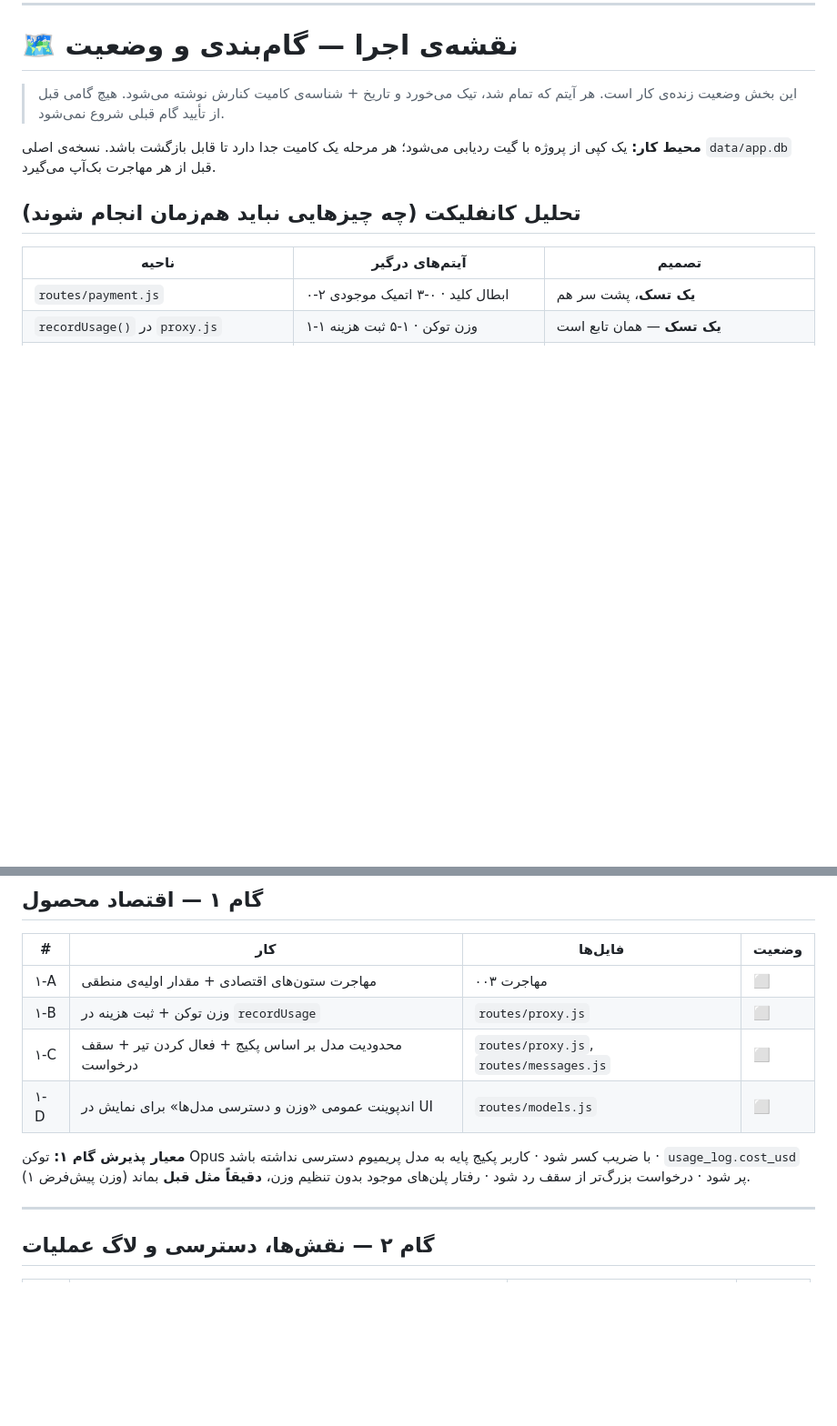
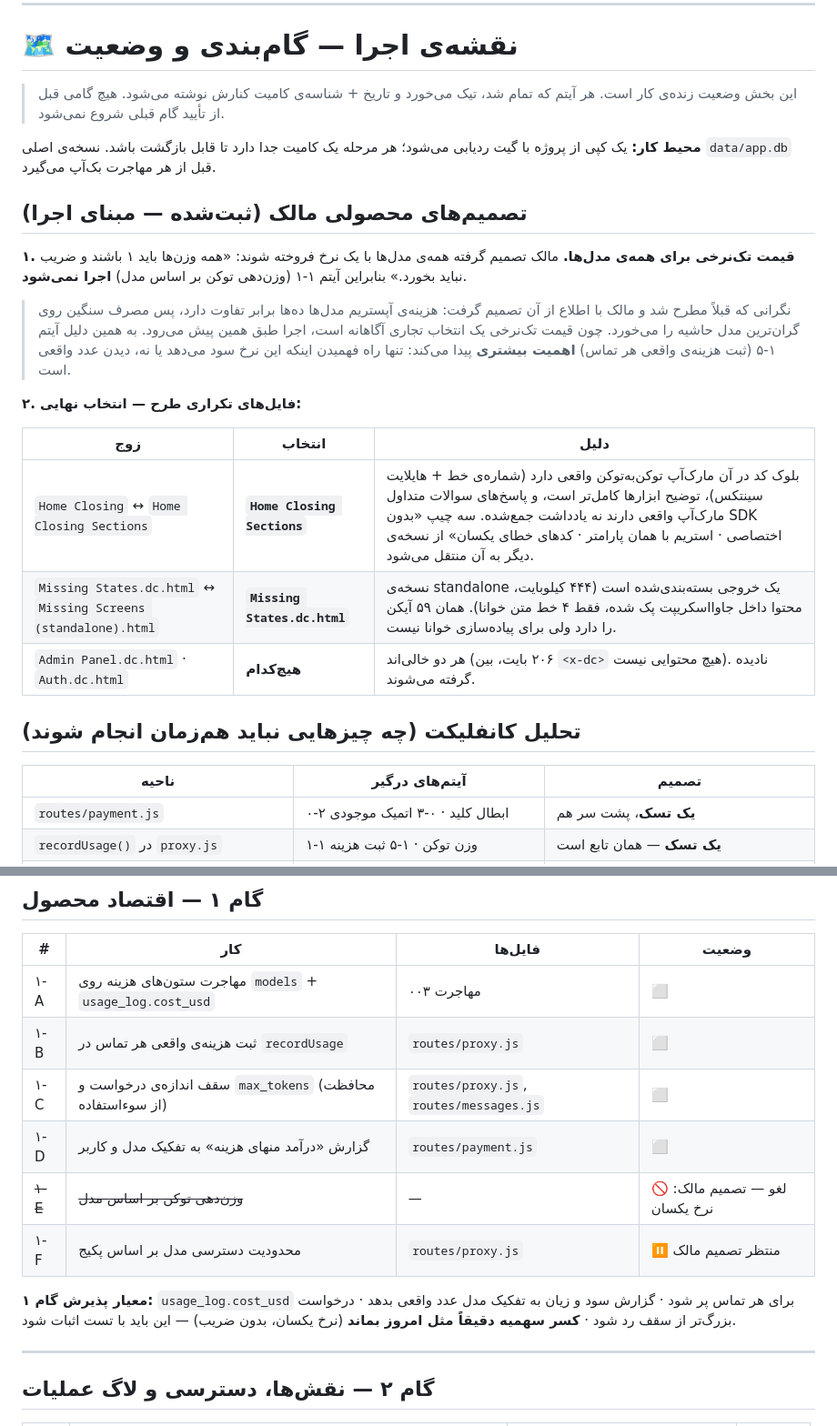
Before and after one commit to sinak1023/assister-auto-bot, a Markdown page: design/AUDIT-backlog.md, 2 parts joined by grey strips. Shown at 91% size. GitHub-like rendering; blank space fills up the shorter version.

Commit message:
Record owner product decisions and revise gate 1
Flat pricing: the owner has decided every model sells at one rate, with all
weights at 1 and no multiplier applied. Token weighting is therefore
cancelled rather than built. The margin concern was raised beforehand and
the decision was reaffirmed, so it is recorded alongside the item rather
than re-argued. Cost recording per call gains importance under a flat rate,
since measured cost becomes the only way to tell whether the rate is
profitable, so it stays and the gate's acceptance criteria now require
proving quota deduction is byte-for-byte unchanged.

Duplicate design files resolved by inspection:
- Home Closing Sections wins on real per-token code markup, richer tool
  descriptions and proper FAQ markup; three feature chips get ported over
  from the other variant
- Missing States is the readable source; the standalone export packs its
  content into JavaScript and is only useful for viewing
- Both 206-byte stubs contain nothing and are ignored

Per-plan model access is parked pending an owner decision, since flat
pricing changes whether restricting access is still wanted.

Co-Authored-By: Claude Opus 5 <noreply@anthropic.com>
Claude-Session: https://claude.ai/code/session_01GSoxnNZgX1Mn5WrFN9769z

```diff
--- a/design/AUDIT-backlog.md
+++ b/design/AUDIT-backlog.md
@@ -41,6 +41,27 @@
 **محیط کار:** یک کپی از پروژه با گیت ردیابی می‌شود؛ هر مرحله یک کامیت جدا دارد تا
 قابل بازگشت باشد. نسخه‌ی اصلی `data/app.db` قبل از هر مهاجرت بک‌آپ می‌گیرد.
 
+## تصمیم‌های محصولی مالک (ثبت‌شده — مبنای اجرا)
+
+**۱. قیمت تک‌نرخی برای همه‌ی مدل‌ها.** مالک تصمیم گرفته همه‌ی مدل‌ها با یک نرخ
+فروخته شوند: «همه وزن‌ها باید ۱ باشند و ضریب نباید بخورد.» بنابراین آیتم ۱-۱
+(وزن‌دهی توکن بر اساس مدل) **اجرا نمی‌شود**.
+
+> نگرانی که قبلاً مطرح شد و مالک با اطلاع از آن تصمیم گرفت: هزینه‌ی آپستریم مدل‌ها
+> ده‌ها برابر تفاوت دارد، پس مصرف سنگین روی گران‌ترین مدل حاشیه را می‌خورد. چون
+> قیمت تک‌نرخی یک انتخاب تجاری آگاهانه است، اجرا طبق همین پیش می‌رود. به همین دلیل
+> آیتم ۱-۵ (ثبت هزینه‌ی واقعی هر تماس) **اهمیت بیشتری** پیدا می‌کند: تنها راه
+> فهمیدن اینکه این نرخ سود می‌دهد یا نه، دیدن عدد واقعی است.
+
+**۲. فایل‌های تکراری طرح — انتخاب نهایی:**
+
+| زوج | انتخاب | دلیل |
+|---|---|---|
+| `Home Closing` ↔ `Home Closing Sections` | **`Home Closing Sections`** | بلوک کد در آن مارک‌آپ توکن‌به‌توکن واقعی دارد (شماره‌ی خط + هایلایت سینتکس)، توضیح ابزارها کامل‌تر است، و پاسخ‌های سوالات متداول مارک‌آپ واقعی دارند نه یادداشت جمع‌شده. سه چیپ «بدون SDK اختصاصی · استریم با همان پارامتر · کدهای خطای یکسان» از نسخه‌ی دیگر به آن منتقل می‌شود. |
+| `Missing States.dc.html` ↔ `Missing Screens (standalone).html` | **`Missing States.dc.html`** | نسخه‌ی standalone یک خروجی بسته‌بندی‌شده است (۴۴۴ کیلوبایت، محتوا داخل جاوااسکریپت پک شده، فقط ۴ خط متن خوانا). همان ۵۹ آیکن را دارد ولی برای پیاده‌سازی خوانا نیست. |
+| `Admin Panel.dc.html` · `Auth.dc.html` | **هیچ‌کدام** | هر دو خالی‌اند (۲۰۶ بایت، بین `<x-dc>` هیچ محتوایی نیست). نادیده گرفته می‌شوند. |
+
+
 ## تحلیل کانفلیکت (چه چیزهایی نباید هم‌زمان انجام شوند)
 
 | ناحیه | آیتم‌های درگیر | تصمیم |
@@ -79,14 +100,16 @@
 
 | # | کار | فایل‌ها | وضعیت |
 |---|---|---|---|
-| ۱-A | مهاجرت ستون‌های اقتصادی + مقدار اولیه‌ی منطقی | مهاجرت ۰۰۳ | ⬜ |
-| ۱-B | وزن توکن + ثبت هزینه در `recordUsage` | `routes/proxy.js` | ⬜ |
-| ۱-C | محدودیت مدل بر اساس پکیج + فعال کردن تیر + سقف درخواست | `routes/proxy.js`, `routes/messages.js` | ⬜ |
-| ۱-D | اندپوینت عمومی «وزن و دسترسی مدل‌ها» برای نمایش در UI | `routes/models.js` | ⬜ |
+| ۱-A | مهاجرت ستون‌های هزینه روی `models` + `usage_log.cost_usd` | مهاجرت ۰۰۳ | ⬜ |
+| ۱-B | ثبت هزینه‌ی واقعی هر تماس در `recordUsage` | `routes/proxy.js` | ⬜ |
+| ۱-C | سقف اندازه‌ی درخواست و `max_tokens` (محافظت از سوءاستفاده) | `routes/proxy.js`, `routes/messages.js` | ⬜ |
+| ۱-D | گزارش «درآمد منهای هزینه» به تفکیک مدل و کاربر | `routes/payment.js` | ⬜ |
+| ~~۱-E~~ | ~~وزن‌دهی توکن بر اساس مدل~~ | — | 🚫 لغو — تصمیم مالک: نرخ یکسان |
+| ۱-F | محدودیت دسترسی مدل بر اساس پکیج | `routes/proxy.js` | ⏸️ منتظر تصمیم مالک |
 
-**معیار پذیرش گام ۱:** توکن Opus با ضریب کسر شود · کاربر پکیج پایه به مدل پریمیوم
-دسترسی نداشته باشد · `usage_log.cost_usd` پر شود · درخواست بزرگ‌تر از سقف رد شود ·
-رفتار پلن‌های موجود بدون تنظیم وزن، **دقیقاً مثل قبل** بماند (وزن پیش‌فرض ۱).
+**معیار پذیرش گام ۱:** `usage_log.cost_usd` برای هر تماس پر شود · گزارش سود و زیان
+به تفکیک مدل عدد واقعی بدهد · درخواست بزرگ‌تر از سقف رد شود ·
+**کسر سهمیه دقیقاً مثل امروز بماند** (نرخ یکسان، بدون ضریب) — این باید با تست اثبات شود.
 
 ---
 
```
